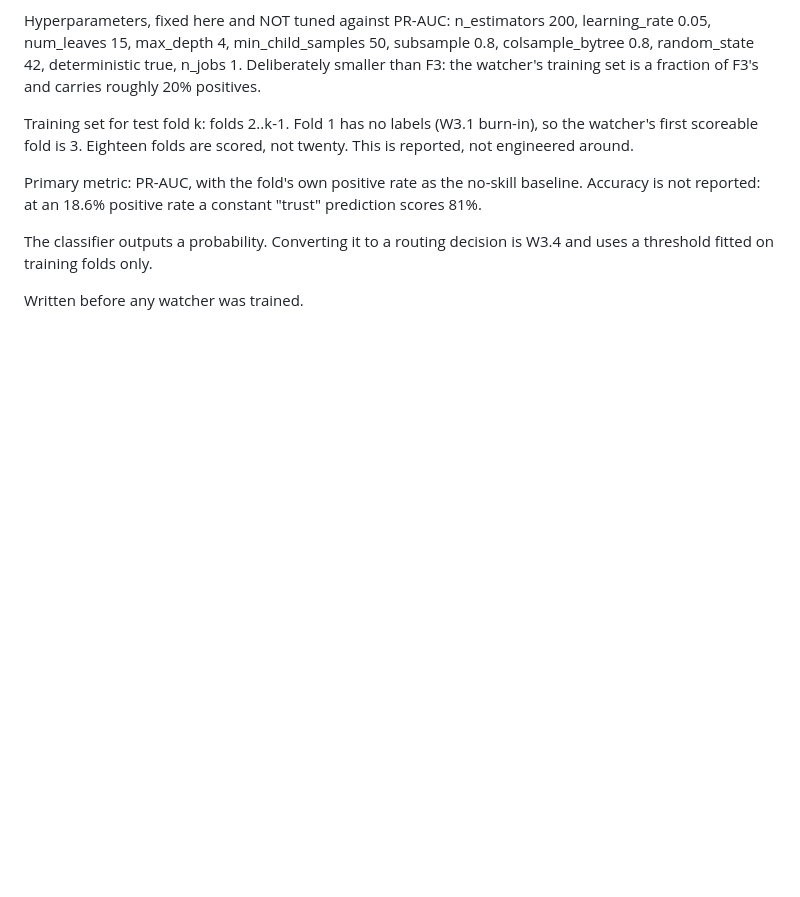
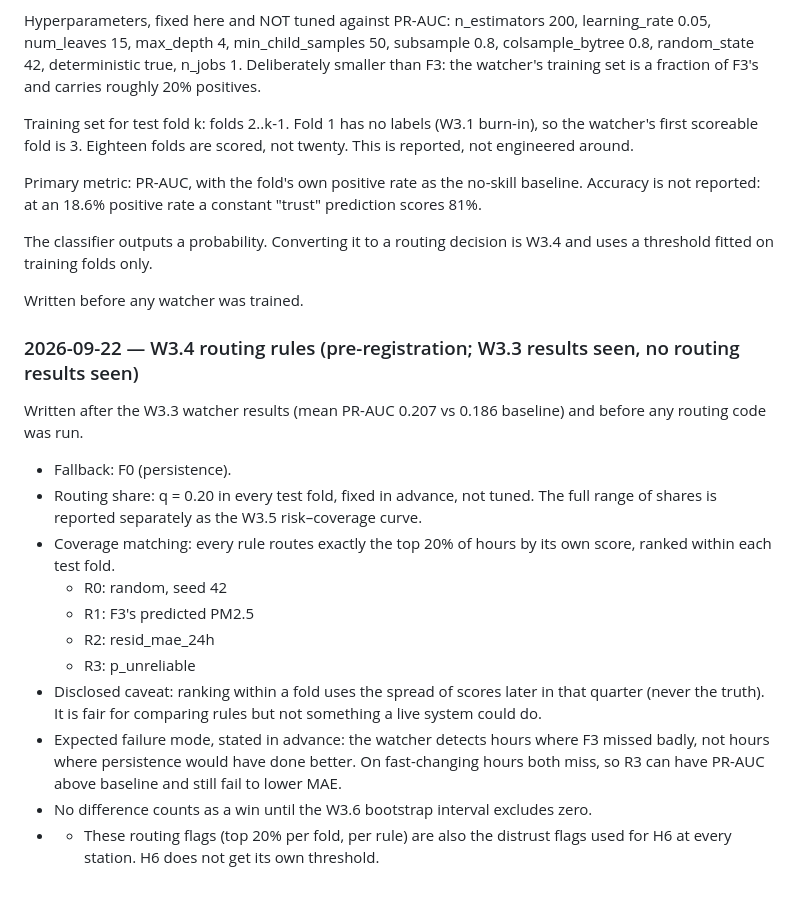
Before and after one commit to abdullahiali1545-arch/when-should-you-trust-the-forecast, a Markdown page: PROJECT_SPEC.md, the part around the change. GitHub-like rendering; blank space fills up the shorter version.

Commit message:
W3.4 pre-registration: routing rules, q=0.20, coverage matching

```diff
--- a/PROJECT_SPEC.md
+++ b/PROJECT_SPEC.md
@@ -951,3 +951,28 @@ The classifier outputs a probability. Converting it to a routing decision is
 W3.4 and uses a threshold fitted on training folds only.
 
 Written before any watcher was trained.
+
+### 2026-09-22 — W3.4 routing rules (pre-registration; W3.3 results seen, no routing results seen)
+
+Written after the W3.3 watcher results (mean PR-AUC 0.207 vs 0.186 baseline)
+and before any routing code was run.
+
+- Fallback: F0 (persistence).
+- Routing share: q = 0.20 in every test fold, fixed in advance, not tuned.
+  The full range of shares is reported separately as the W3.5 risk–coverage curve.
+- Coverage matching: every rule routes exactly the top 20% of hours by its own
+  score, ranked within each test fold.
+  - R0: random, seed 42
+  - R1: F3's predicted PM2.5
+  - R2: resid_mae_24h
+  - R3: p_unreliable
+- Disclosed caveat: ranking within a fold uses the spread of scores later in
+  that quarter (never the truth). It is fair for comparing rules but not
+  something a live system could do.
+- Expected failure mode, stated in advance: the watcher detects hours where F3
+  missed badly, not hours where persistence would have done better. On
+  fast-changing hours both miss, so R3 can have PR-AUC above baseline and still
+  fail to lower MAE.
+- No difference counts as a win until the W3.6 bootstrap interval excludes zero.
+- - These routing flags (top 20% per fold, per rule) are also the distrust
+  flags used for H6 at every station. H6 does not get its own threshold.
```
